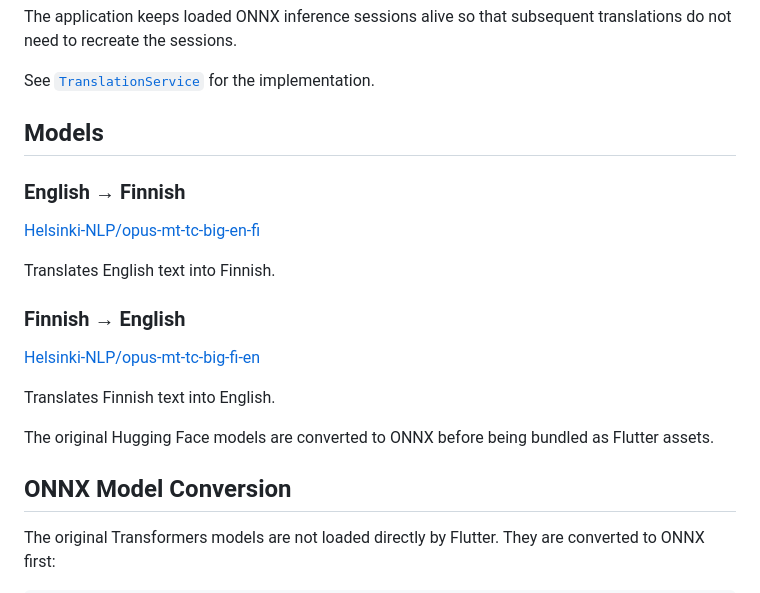
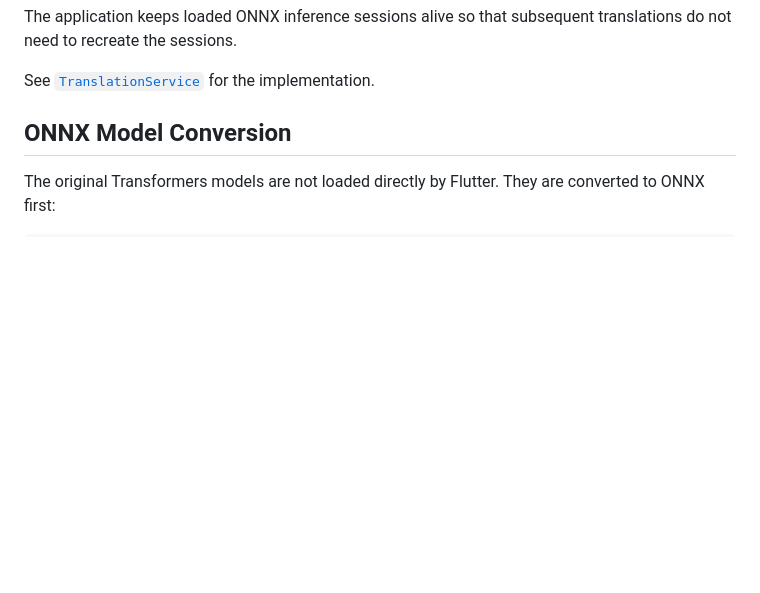
Before and after one commit to YaKnee/local-fi-eng-translator-app, a Markdown page: README.md, the part around the change. GitHub-like rendering; blank space fills up the shorter version.

Commit message:
chore: remove model section as is already mentioned

```diff
--- a/README.md
+++ b/README.md
@@ -61,22 +61,6 @@ Each translation direction has its own encoder, decoder, vocabulary, and Sentenc
 The application keeps loaded ONNX inference sessions alive so that subsequent translations do not need to recreate the sessions.
 
 See [`TranslationService`](lib/services/translation_service.dart) for the implementation.
-
-## Models
-
-### English → Finnish
-
-[Helsinki-NLP/opus-mt-tc-big-en-fi](https://huggingface.co/Helsinki-NLP/opus-mt-tc-big-en-fi)
-
-Translates English text into Finnish.
-
-### Finnish → English
-
-[Helsinki-NLP/opus-mt-tc-big-fi-en](https://huggingface.co/Helsinki-NLP/opus-mt-tc-big-fi-en)
-
-Translates Finnish text into English.
-
-The original Hugging Face models are converted to ONNX before being bundled as Flutter assets.
 
 ## ONNX Model Conversion
 
```
